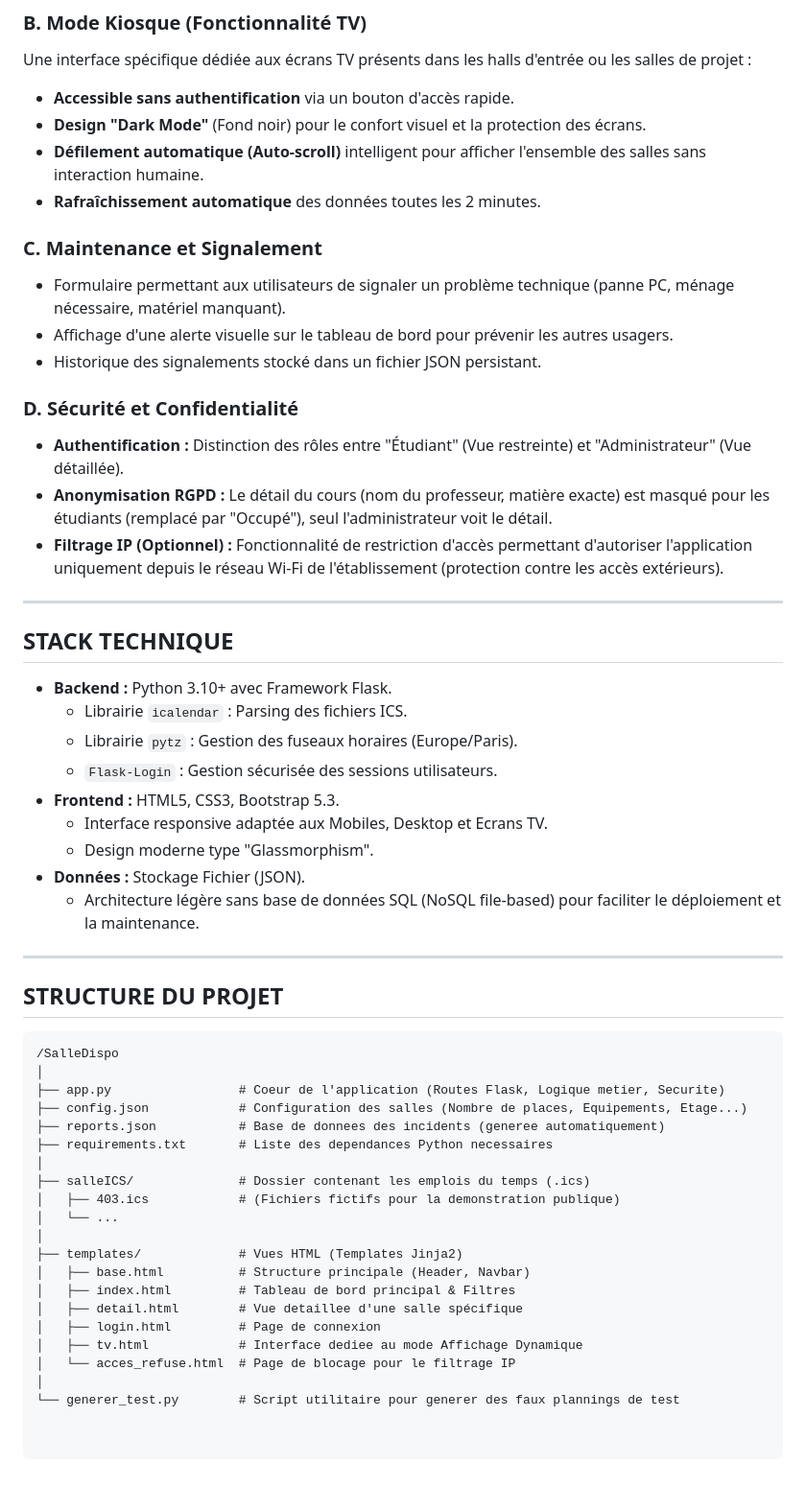
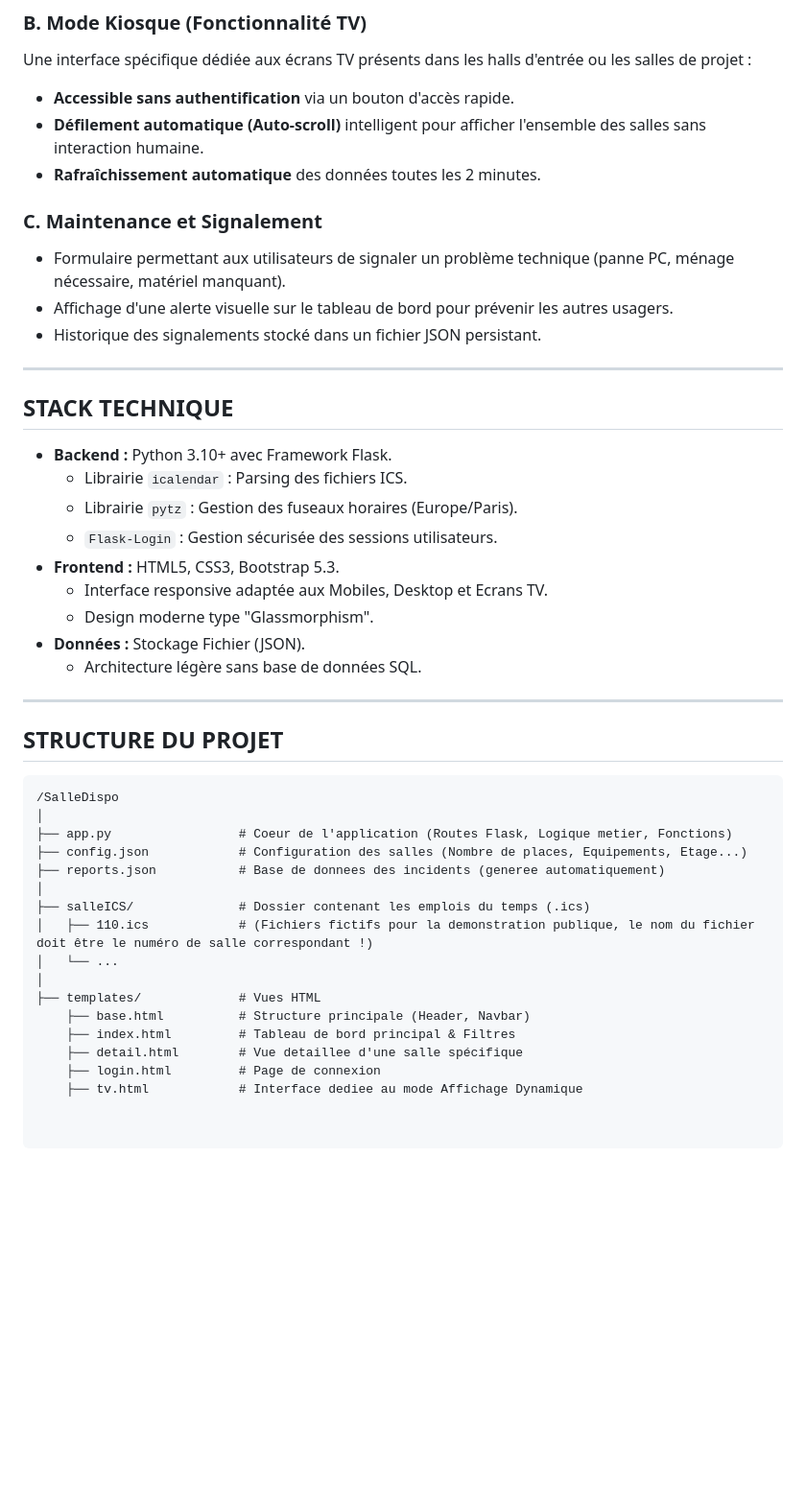
Before and after one commit to JohanHeurtebisePro/SalleDispo, a Markdown page: README.md, the part around the change printed below. Shown: that part at 96% size. Drawn GitHub-style; blank space fills up the shorter version.

Commit message:
Revise README for clarity and detail
Updated README to clarify features and project structure.

````diff
--- a/README.md
+++ b/README.md
@@ -35,7 +34,6 @@ SalleDispo centralise ces données dans une interface web responsive :
 ### B. Mode Kiosque (Fonctionnalité TV)
 Une interface spécifique dédiée aux écrans TV présents dans les halls d'entrée ou les salles de projet :
 * **Accessible sans authentification** via un bouton d'accès rapide.
-* **Design "Dark Mode"** (Fond noir) pour le confort visuel et la protection des écrans.
 * **Défilement automatique (Auto-scroll)** intelligent pour afficher l'ensemble des salles sans interaction humaine.
 * **Rafraîchissement automatique** des données toutes les 2 minutes.
 
@@ -43,11 +41,6 @@ Une interface spécifique dédiée aux écrans TV présents dans les halls d'ent
 * Formulaire permettant aux utilisateurs de signaler un problème technique (panne PC, ménage nécessaire, matériel manquant).
 * Affichage d'une alerte visuelle sur le tableau de bord pour prévenir les autres usagers.
 * Historique des signalements stocké dans un fichier JSON persistant.
-
-### D. Sécurité et Confidentialité
-* **Authentification :** Distinction des rôles entre "Étudiant" (Vue restreinte) et "Administrateur" (Vue détaillée).
-* **Anonymisation RGPD :** Le détail du cours (nom du professeur, matière exacte) est masqué pour les étudiants (remplacé par "Occupé"), seul l'administrateur voit le détail.
-* **Filtrage IP (Optionnel) :** Fonctionnalité de restriction d'accès permettant d'autoriser l'application uniquement depuis le réseau Wi-Fi de l'établissement (protection contre les accès extérieurs).
 
 ---
 
@@ -61,7 +54,7 @@ Une interface spécifique dédiée aux écrans TV présents dans les halls d'ent
     * Interface responsive adaptée aux Mobiles, Desktop et Ecrans TV.
     * Design moderne type "Glassmorphism".
 * **Données :** Stockage Fichier (JSON).
-    * Architecture légère sans base de données SQL (NoSQL file-based) pour faciliter le déploiement et la maintenance.
+    * Architecture légère sans base de données SQL.
 
 ---
 
@@ -70,21 +63,17 @@ Une interface spécifique dédiée aux écrans TV présents dans les halls d'ent
 ```text
 /SalleDispo
 │
-├── app.py                 # Coeur de l'application (Routes Flask, Logique metier, Securite)
+├── app.py                 # Coeur de l'application (Routes Flask, Logique metier, Fonctions)
 ├── config.json            # Configuration des salles (Nombre de places, Equipements, Etage...)
 ├── reports.json           # Base de donnees des incidents (generee automatiquement)
-├── requirements.txt       # Liste des dependances Python necessaires
 │
 ├── salleICS/              # Dossier contenant les emplois du temps (.ics)
-│   ├── 403.ics            # (Fichiers fictifs pour la demonstration publique)
+│   ├── 110.ics            # (Fichiers fictifs pour la demonstration publique, le nom du fichier doit être le numéro de salle correspondant !)
 │   └── ...
 │
-├── templates/             # Vues HTML (Templates Jinja2)
-│   ├── base.html          # Structure principale (Header, Navbar)
-│   ├── index.html         # Tableau de bord principal & Filtres
-│   ├── detail.html        # Vue detaillee d'une salle spécifique
-│   ├── login.html         # Page de connexion
-│   ├── tv.html            # Interface dediee au mode Affichage Dynamique
-│   └── acces_refuse.html  # Page de blocage pour le filtrage IP
-│
-└── generer_test.py        # Script utilitaire pour generer des faux plannings de test
+├── templates/             # Vues HTML
+    ├── base.html          # Structure principale (Header, Navbar)
+    ├── index.html         # Tableau de bord principal & Filtres
+    ├── detail.html        # Vue detaillee d'une salle spécifique
+    ├── login.html         # Page de connexion
+    ├── tv.html            # Interface dediee au mode Affichage Dynamique
````
Also changed, not shown: other parts of README.md (+2 -3 lines).
